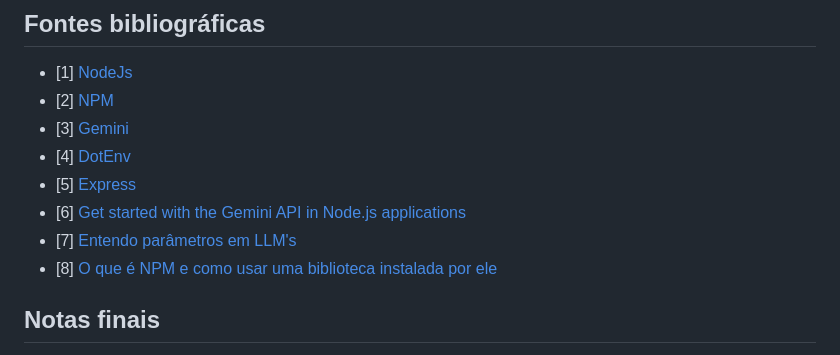
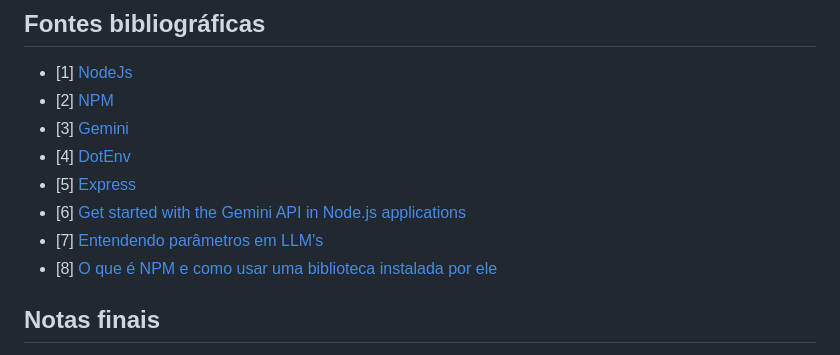
Before and after one commit to yurigarciapardinho/BobIA-pro, a Markdown page: material_de_apoio/como_usar_bob_ia_pro.md, the part around the change. Rendered like a GitHub page.

Commit message:
fix(docs): Erro gramatical
[7] [Entendo parâmetros em LLM's] -> Entendendo

```diff
--- a/material_de_apoio/como_usar_bob_ia_pro.md
+++ b/material_de_apoio/como_usar_bob_ia_pro.md
@@ -100,7 +100,7 @@ Desenvolvedores do BobIA PRO (até 19/05/2026):
 - [4] [DotEnv](https://www.npmjs.com/package/dotenv)
 - [5] [Express](https://www.npmjs.com/package/express)
 - [6] [Get started with the Gemini API in Node.js applications](https://ai.google.dev/tutorials/get_started_node?hl=en)
-- [7] [Entendo parâmetros em LLM's](https://aviralrma.medium.com/understanding-llm-parameters-c2db4b07f0ee)
+- [7] [Entendendo parâmetros em LLM's](https://aviralrma.medium.com/understanding-llm-parameters-c2db4b07f0ee)
 - [8] [O que é NPM e como usar uma biblioteca instalada por ele](https://www.treinaweb.com.br/blog/o-que-e-npm-e-como-usar-uma-biblioteca-instalada-por-ele)
 
 
```
